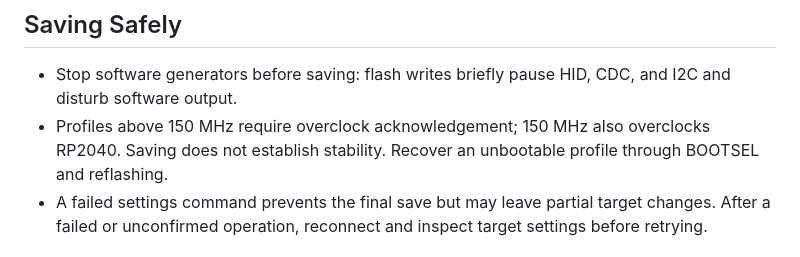
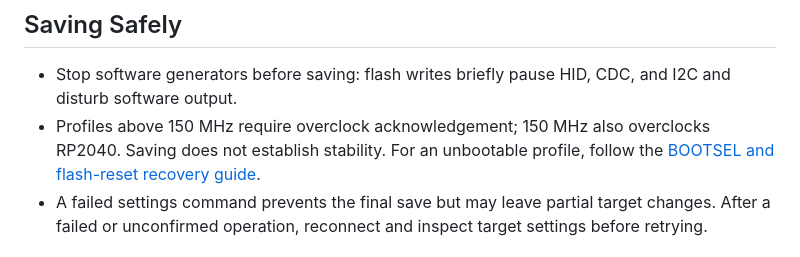
Before and after one commit to djwinter29-oss/PicoPWM, a Markdown page: host/direct/README.md, the part around the change. GitHub-like rendering.

Commit message:
recover from bad image

```diff
--- a/host/direct/README.md
+++ b/host/direct/README.md
@@ -44,7 +44,8 @@ for interpretation and the [frequency guidance](../../README.md#recommended-freq
 
 - Stop software generators before saving: flash writes briefly pause HID, CDC, and I2C and disturb software output.
 - Profiles above 150 MHz require overclock acknowledgement; 150 MHz also overclocks RP2040.
-  Saving does not establish stability. Recover an unbootable profile through BOOTSEL and reflashing.
+  Saving does not establish stability. For an unbootable profile, follow the
+  [BOOTSEL and flash-reset recovery guide](../../docs/guides/setup-and-troubleshooting.md#recover-an-unbootable-configuration-or-reset-flash).
 - A failed settings command prevents the final save but may leave partial target changes.
   After a failed or unconfirmed operation, reconnect and inspect target settings before retrying.
 
```
Also changed, not shown: SECURITY.md (+2 -1 lines), docs/guides/setup-and-troubleshooting.md (+19 -0 lines).
